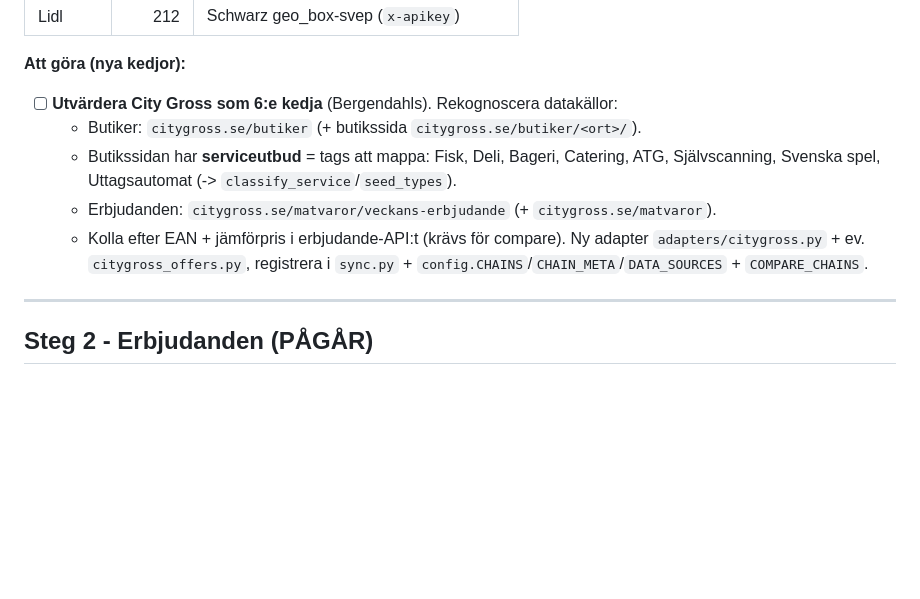
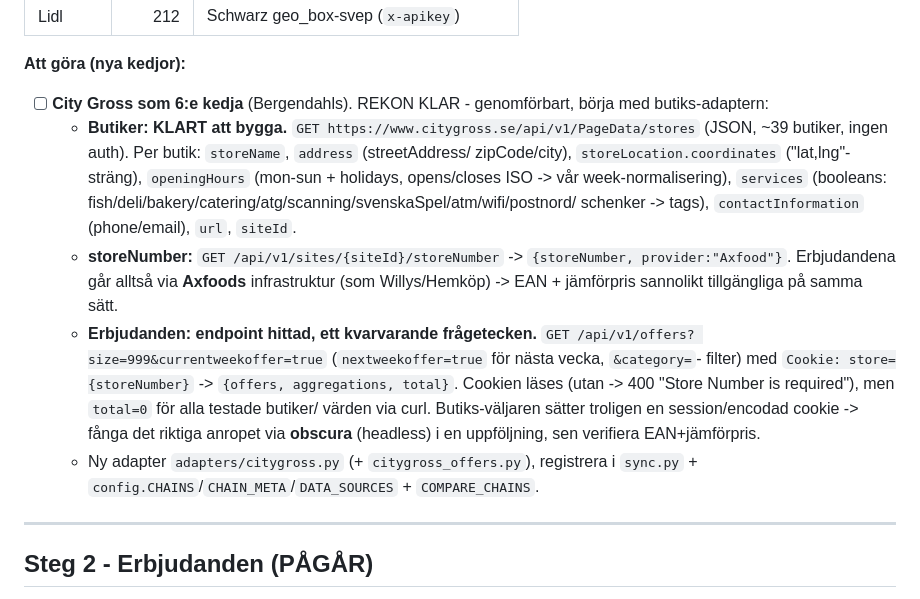
Before and after one commit to Armandur/fyndkartan, a Markdown page: ROADMAP.md, the part around the change. GitHub-like rendering; blank space fills up the shorter version.

Commit message:
City Gross-rekon: butiks-API kartlagt, offers-endpoint hittad
PageData/stores ger 39 butiker med adress/koordinater/veckoöppettider/services
(-> tags)/kontakt, ingen auth. storeNumber via /sites/{siteId}/storeNumber
(provider: Axfood -> erbjudanden via Axfood-infra som Willys/Hemköp). Offers-endpoint
/api/v1/offers?currentweekoffer=true + Cookie store={nr} hittad men ger total=0 via
curl - butiks-väljarens session/cookie behöver fångas via obscura. Butiks-adaptern
är klar att bygga; offers kräver en uppföljnings-rekon.

Co-Authored-By: Claude Opus 4.8 <noreply@anthropic.com>

```diff
--- a/ROADMAP.md
+++ b/ROADMAP.md
@@ -32,13 +32,24 @@ Normaliserade veckoöppettider (`opening_hours.week`/`exceptions`) för alla ked
 | Lidl | 212 | Schwarz geo_box-svep (`x-apikey`) |
 
 **Att göra (nya kedjor):**
-- [ ] **Utvärdera City Gross som 6:e kedja** (Bergendahls). Rekognoscera datakällor:
-  - Butiker: `citygross.se/butiker` (+ butikssida `citygross.se/butiker/<ort>/`).
-  - Butikssidan har **serviceutbud** = tags att mappa: Fisk, Deli, Bageri, Catering,
-    ATG, Självscanning, Svenska spel, Uttagsautomat (-> `classify_service`/`seed_types`).
-  - Erbjudanden: `citygross.se/matvaror/veckans-erbjudande` (+ `citygross.se/matvaror`).
-  - Kolla efter EAN + jämförpris i erbjudande-API:t (krävs för compare). Ny adapter
-    `adapters/citygross.py` + ev. `citygross_offers.py`, registrera i `sync.py` +
+- [ ] **City Gross som 6:e kedja** (Bergendahls). REKON KLAR - genomförbart, börja med
+  butiks-adaptern:
+  - **Butiker: KLART att bygga.** `GET https://www.citygross.se/api/v1/PageData/stores`
+    (JSON, ~39 butiker, ingen auth). Per butik: `storeName`, `address` (streetAddress/
+    zipCode/city), `storeLocation.coordinates` ("lat,lng"-sträng), `openingHours`
+    (mon-sun + holidays, opens/closes ISO -> vår week-normalisering), `services`
+    (booleans: fish/deli/bakery/catering/atg/scanning/svenskaSpel/atm/wifi/postnord/
+    schenker -> tags), `contactInformation` (phone/email), `url`, `siteId`.
+  - **storeNumber:** `GET /api/v1/sites/{siteId}/storeNumber` -> `{storeNumber, provider:"Axfood"}`.
+    Erbjudandena går alltså via **Axfoods** infrastruktur (som Willys/Hemköp) -> EAN +
+    jämförpris sannolikt tillgängliga på samma sätt.
+  - **Erbjudanden: endpoint hittad, ett kvarvarande frågetecken.** `GET /api/v1/offers?
+    size=999&currentweekoffer=true` (`nextweekoffer=true` för nästa vecka, `&category=`-
+    filter) med `Cookie: store={storeNumber}` -> `{offers, aggregations, total}`. Cookien
+    läses (utan -> 400 "Store Number is required"), men `total=0` för alla testade butiker/
+    värden via curl. Butiks-väljaren sätter troligen en session/encodad cookie -> fånga det
+    riktiga anropet via **obscura** (headless) i en uppföljning, sen verifiera EAN+jämförpris.
+  - Ny adapter `adapters/citygross.py` (+ `citygross_offers.py`), registrera i `sync.py` +
     `config.CHAINS`/`CHAIN_META`/`DATA_SOURCES` + `COMPARE_CHAINS`.
 
 ---
```
